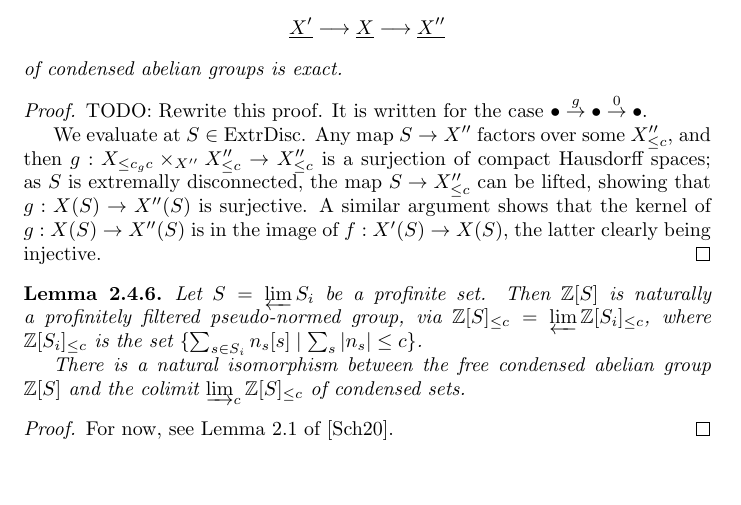
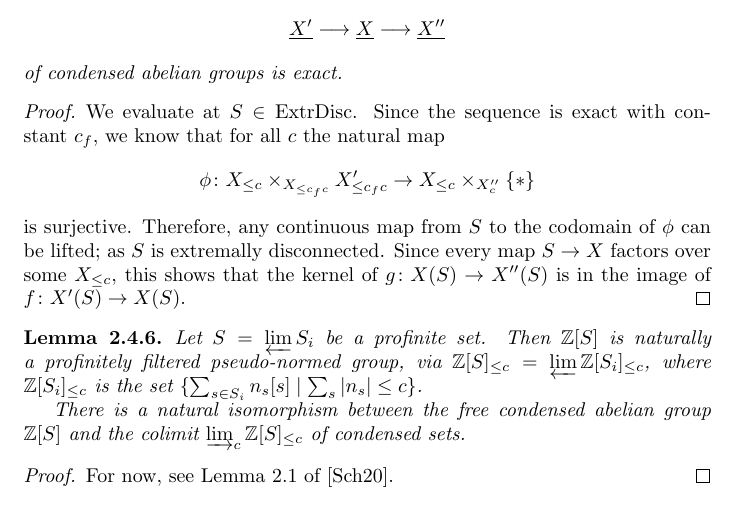
Before and after one commit to leanprover-community/liquid, a LaTeX document (src/web.tex, which reads src/condensed.tex): part of page 36 of 41, cut so that both start at the same text, the shorter picture padded with empty space. Compiled offline with pdfLaTeX.

Commit message:
update another proof, fix a TODO

```diff
--- a/src/condensed.tex
+++ b/src/condensed.tex
@@ -78,15 +78,17 @@
 
 \begin{proof}
   \leanok
-  TODO: Rewrite this proof. It is written for the case $\bullet \stackrel{g}{\to} \bullet \stackrel{0}{\to} \bullet$.
-
   We evaluate at $S\in \mathrm{ExtrDisc}$.
-  Any map $S\to X''$ factors over some $X''_{\leq c}$,
-  and then $g: X_{\leq c_gc}\times_{X''} X''_{\leq c}\to X''_{\leq c}$ is a surjection of compact Hausdorff spaces;
-  as $S$ is extremally disconnected, the map $S\to X''_{\leq c}$ can be lifted,
-  showing that $g: X(S)\to X''(S)$ is surjective.
-  A similar argument shows that the kernel of $g: X(S)\to X''(S)$ is in the image of $f: X'(S)\to X(S)$,
-  the latter clearly being injective.
+  Since the sequence is exact with constant~$c_f$,
+  we know that for all~$c$ the natural map
+  \[
+    \phi \colon X_{\le c} \times_{X_{\le c_fc}} X'_{\le c_fc} \to X_{\le c} \times_{X''_c} \{*\}
+  \]
+  is surjective.
+  Therefore, any continuous map from $S$ to the codomain of $\phi$ can be lifted;
+  as $S$ is extremally disconnected.
+  Since every map $S \to X$ factors over some $X_{\le c}$,
+  this shows that the kernel of $g \colon X(S)\to X''(S)$ is in the image of $f \colon X'(S)\to X(S)$.
 \end{proof}
 
 \begin{lemma}
```
